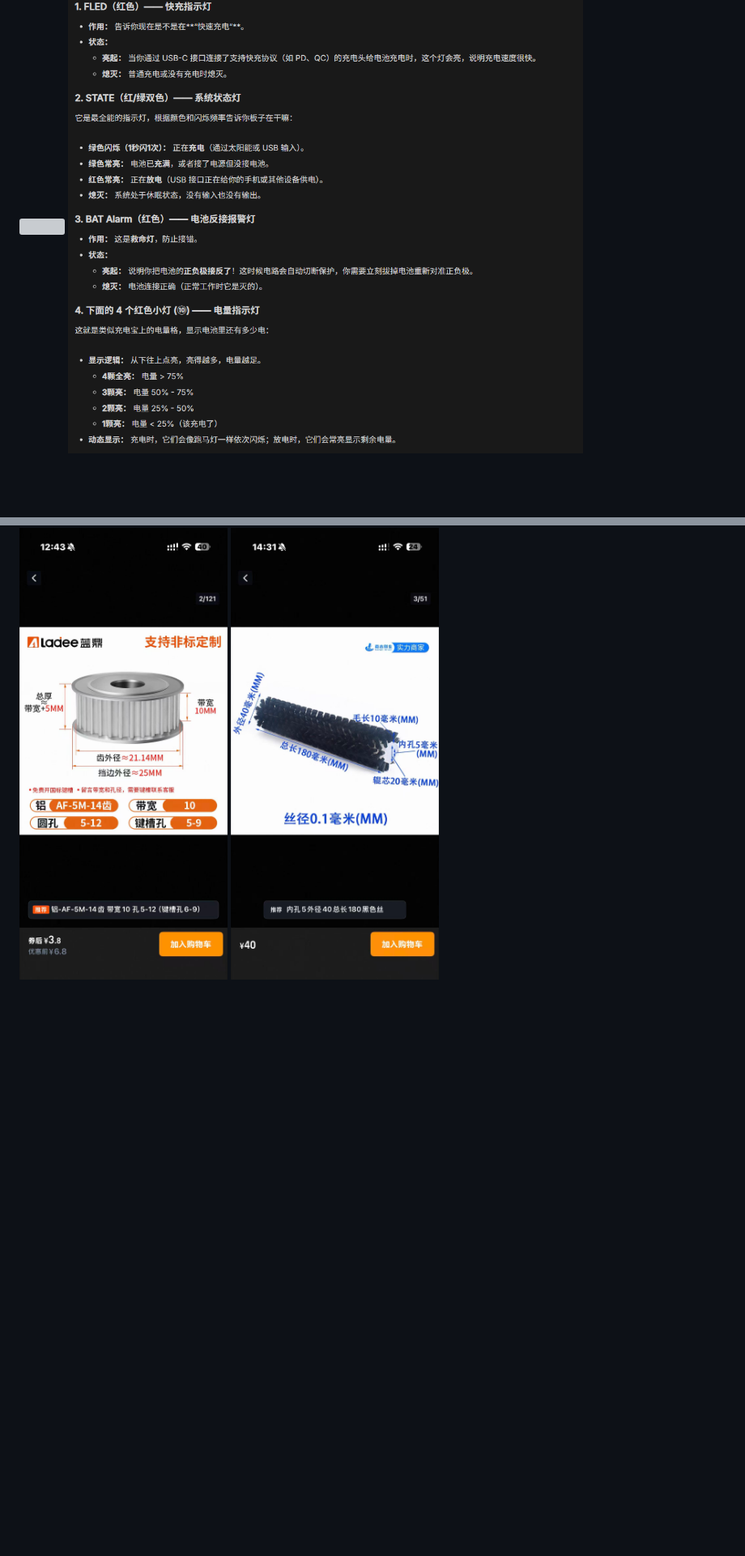
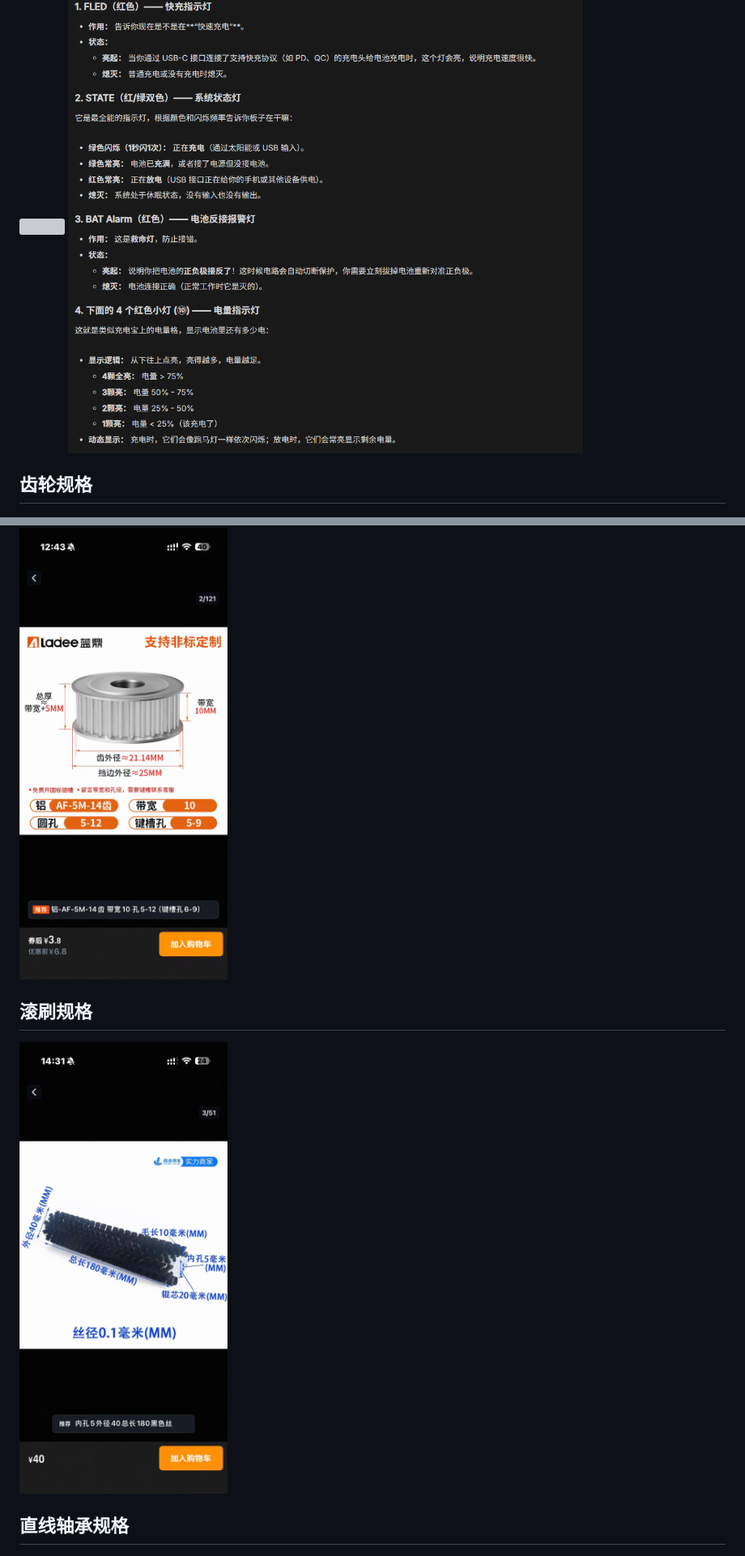
Before and after one commit to Leon112211/MEC202_SunPanel, a Markdown page: Infomation.md, 2 parts joined by grey strips. Shown: that part at 81% size. Drawn GitHub-style; blank space fills up the shorter version; grey boxes are pictures that could not be loaded.

```diff
--- a/Infomation.md
+++ b/Infomation.md
@@ -5,8 +17,23 @@
 ![](assets/Infomation/file-20260409195350106.png)
 ![](assets/Infomation/file-20260409202830640.png)
 
+
+## 齿轮规格
+
 ![](assets/Infomation/file-20260504124359360.jpg)
+
+
+
+
+## 滚刷规格
+
+
 ![](assets/Infomation/file-20260504143238469.jpg)
 
 
+
+
+
+## 直线轴承规格
+
 ![](assets/Infomation/file-20260504165956405.jpg)
```
Also changed, not shown: other parts of Infomation.md (+63 -2 lines), assets/Infomation/MPPT模块引脚图.png (renamed from assets/Infomation/file-20260409174930045.png), assets/Infomation/file-20260409174940487.png (deleted), assets/Infomation/file-20260504123027848.jpg (deleted), assets/Infomation/file-20260513181153644.jpg (added), assets/Infomation/file-20260513181158192.jpg (added), 1 other file.
